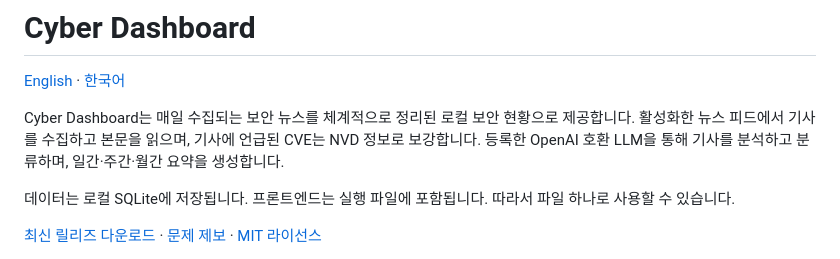
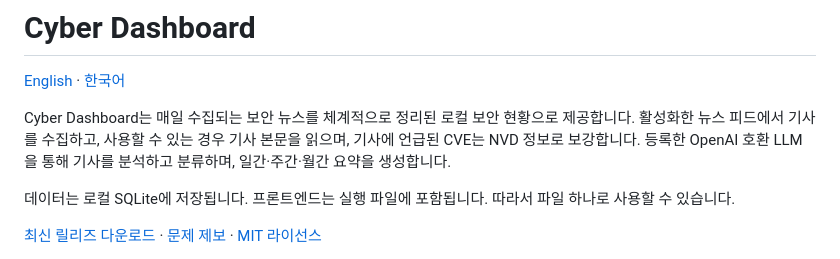
Before and after one commit to found-cake/cyber-dashboard, a Markdown page: README_KR.md, the part around the change. Drawn GitHub-style.

Commit message:
docs: clarify optional article content collection

```diff
--- a/README_KR.md
+++ b/README_KR.md
@@ -2,7 +2,7 @@
 
 [English](README.md) · [한국어](README_KR.md)
 
-Cyber Dashboard는 매일 수집되는 보안 뉴스를 체계적으로 정리된 로컬 보안 현황으로 제공합니다. 활성화한 뉴스 피드에서 기사를 수집하고 본문을 읽으며, 기사에 언급된 CVE는 NVD 정보로 보강합니다. 등록한 OpenAI 호환 LLM을 통해 기사를 분석하고 분류하며, 일간·주간·월간 요약을 생성합니다.
+Cyber Dashboard는 매일 수집되는 보안 뉴스를 체계적으로 정리된 로컬 보안 현황으로 제공합니다. 활성화한 뉴스 피드에서 기사를 수집하고, 사용할 수 있는 경우 기사 본문을 읽으며, 기사에 언급된 CVE는 NVD 정보로 보강합니다. 등록한 OpenAI 호환 LLM을 통해 기사를 분석하고 분류하며, 일간·주간·월간 요약을 생성합니다.
 
 데이터는 로컬 SQLite에 저장됩니다. 프론트엔드는 실행 파일에 포함됩니다. 따라서 파일 하나로 사용할 수 있습니다.
 
```
